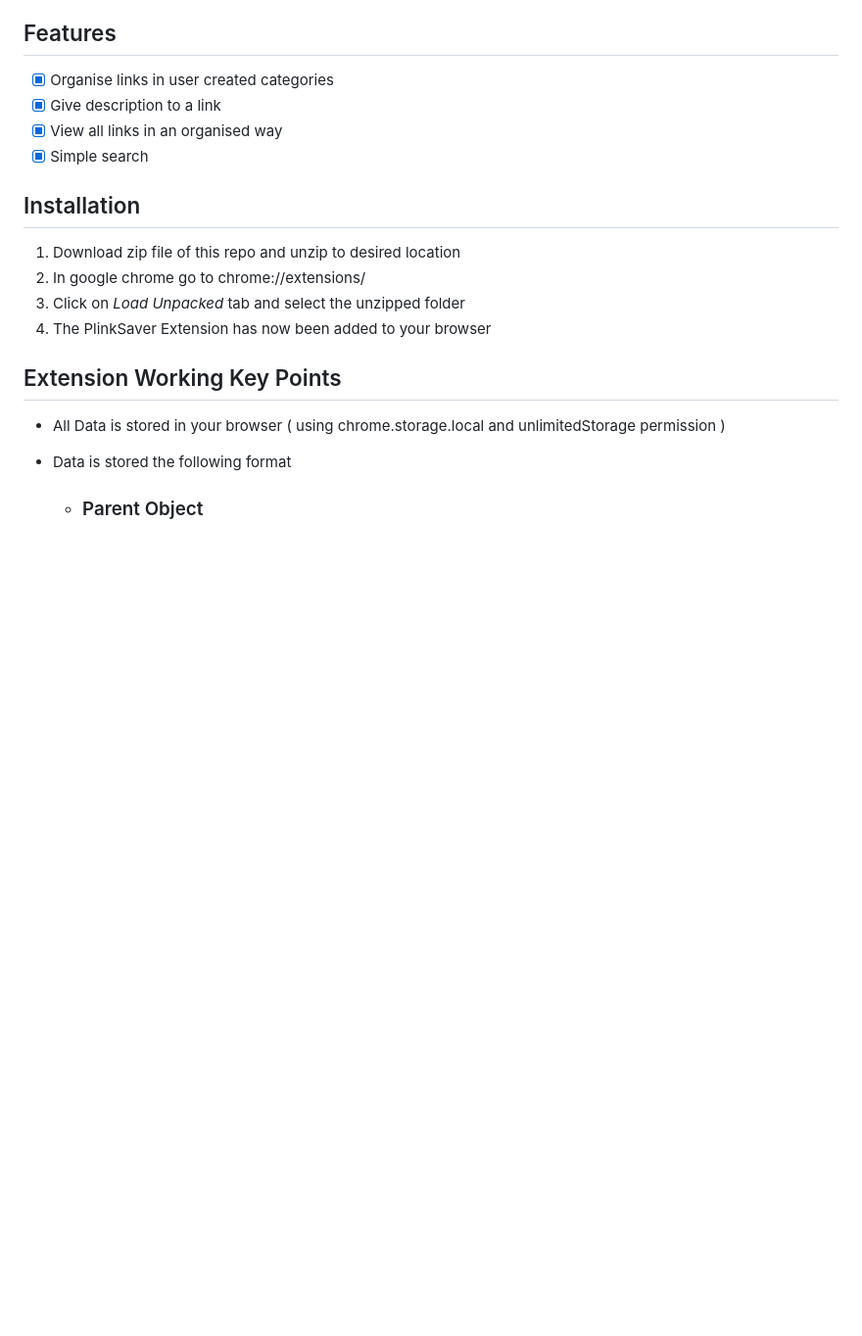
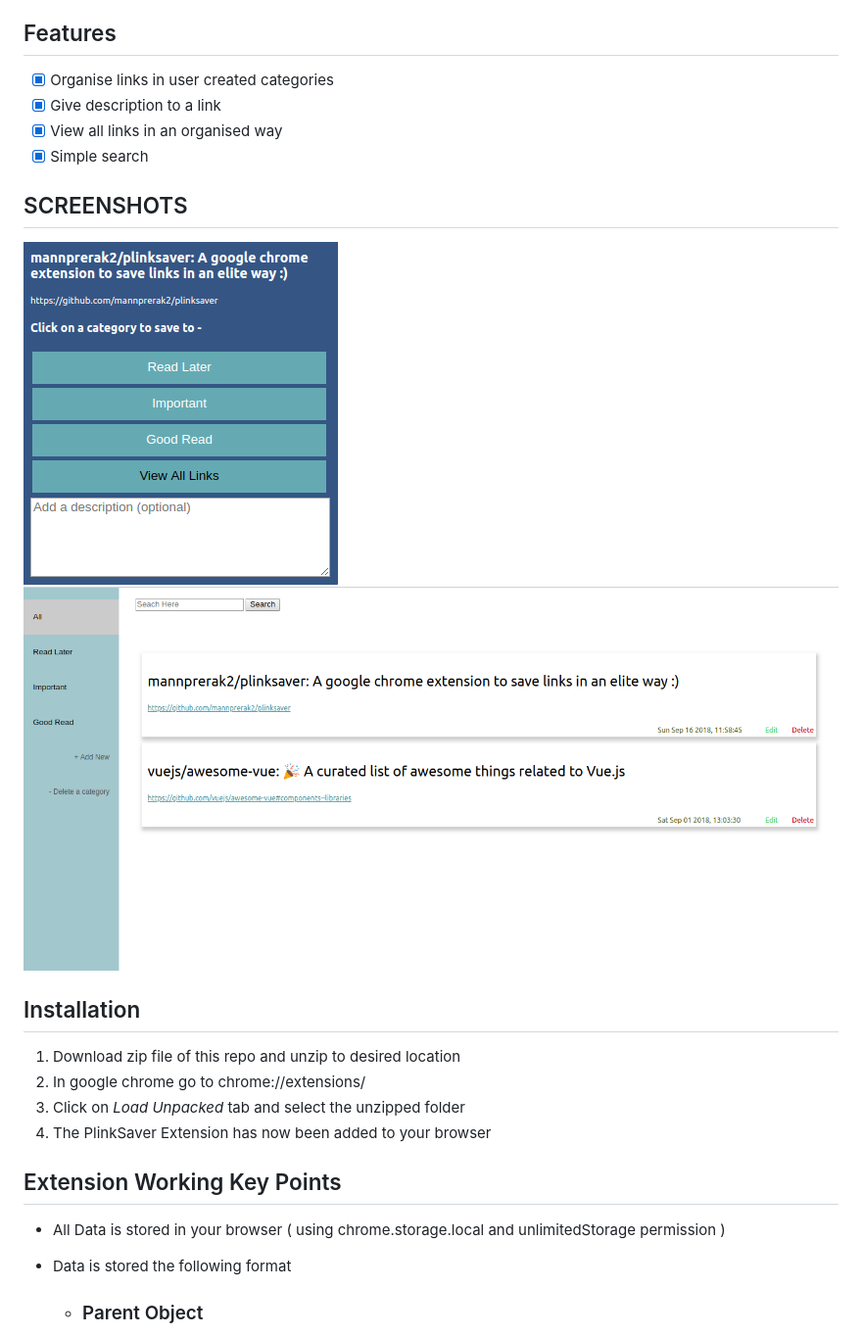
Before and after one commit to mannprerak2/plinksaver, a Markdown page: README.md, the part around the change. Shown: that part at 98% size. GitHub-like rendering; pictures changed too: screenshots/ex-options.png (added), screenshots/ex-popup.png (added); blank space fills up the shorter version.

Commit message:
Added screenshots of extension

```diff
--- a/README.md
+++ b/README.md
@@ -7,6 +7,11 @@ A google chrome extension to save links locally with a description
 - [x] Give description to a link
 - [x] View all links in an organised way
 - [x] Simple search
+
+## SCREENSHOTS ##
+![Popup](./screenshots/ex-popup.png?raw=true "Extension Popup (for saving a link)")
+![Options](/screenshots/ex-options.png?raw=true "Extension Options (for viewing saved links)")
+
 
 ## Installation ##
 1. Download zip file of this repo and unzip to desired location
```
Also changed, not shown: 1 other file.
